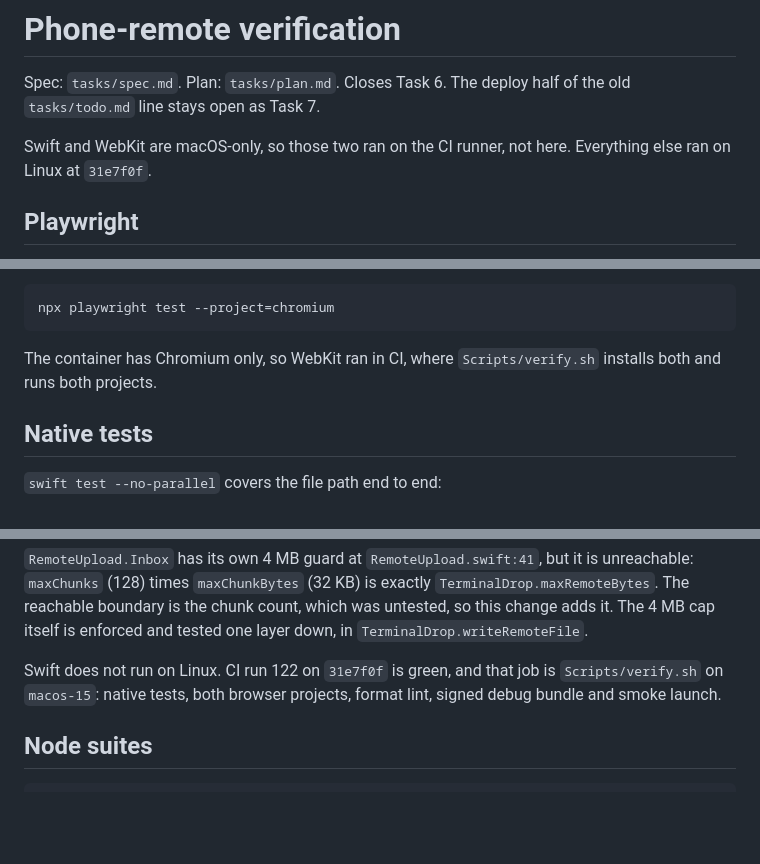
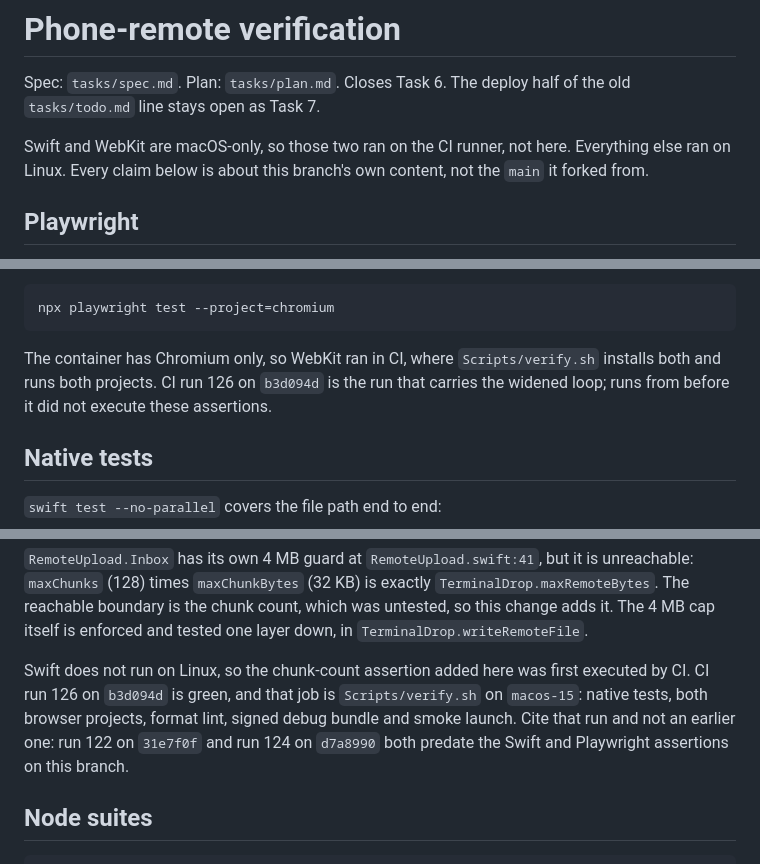
Before and after one commit to gl11tchy/sigil, a Markdown page: tasks/verify.md, 3 parts joined by grey strips. Drawn GitHub-style; blank space fills up the shorter version.

Commit message:
docs: cite the CI run that actually covers this branch
verify.md pointed at run 122 on 31e7f0f, which predates both the Swift
chunk-count assertion and the widened 320/390px Playwright loop added
here. That is precisely the Swift and WebKit coverage that cannot run
on Linux, so the citation proved nothing about this change.

Point at run 126 on b3d094d, and say why the earlier runs do not count.

Co-Authored-By: Claude Opus 5 (1M context) <noreply@anthropic.com>
Claude-Session: https://claude.ai/code/session_01S7XA7xhUAYoeJJFWLsvFVX

````diff
--- a/tasks/verify.md
+++ b/tasks/verify.md
@@ -4,7 +4,8 @@ Spec: `tasks/spec.md`. Plan: `tasks/plan.md`. Closes Task 6. The deploy half of
 the old `tasks/todo.md` line stays open as Task 7.
 
 Swift and WebKit are macOS-only, so those two ran on the CI runner, not here.
-Everything else ran on Linux at `31e7f0f`.
+Everything else ran on Linux. Every claim below is about this branch's own
+content, not the `main` it forked from.
 
 ## Playwright
 
@@ -25,7 +26,8 @@ npx playwright test --project=chromium
 ```
 
 The container has Chromium only, so WebKit ran in CI, where `Scripts/verify.sh`
-installs both and runs both projects.
+installs both and runs both projects. CI run 126 on `b3d094d` is the run that
+carries the widened loop; runs from before it did not execute these assertions.
 
 ## Native tests
 
@@ -54,9 +56,12 @@ is unreachable: `maxChunks` (128) times `maxChunkBytes` (32 KB) is exactly
 was untested, so this change adds it. The 4 MB cap itself is enforced and tested
 one layer down, in `TerminalDrop.writeRemoteFile`.
 
-Swift does not run on Linux. CI run 122 on `31e7f0f` is green, and that job is
+Swift does not run on Linux, so the chunk-count assertion added here was first
+executed by CI. CI run 126 on `b3d094d` is green, and that job is
 `Scripts/verify.sh` on `macos-15`: native tests, both browser projects, format
-lint, signed debug bundle and smoke launch.
+lint, signed debug bundle and smoke launch. Cite that run and not an earlier
+one: run 122 on `31e7f0f` and run 124 on `d7a8990` both predate the Swift and
+Playwright assertions on this branch.
 
 ## Node suites
 
````
